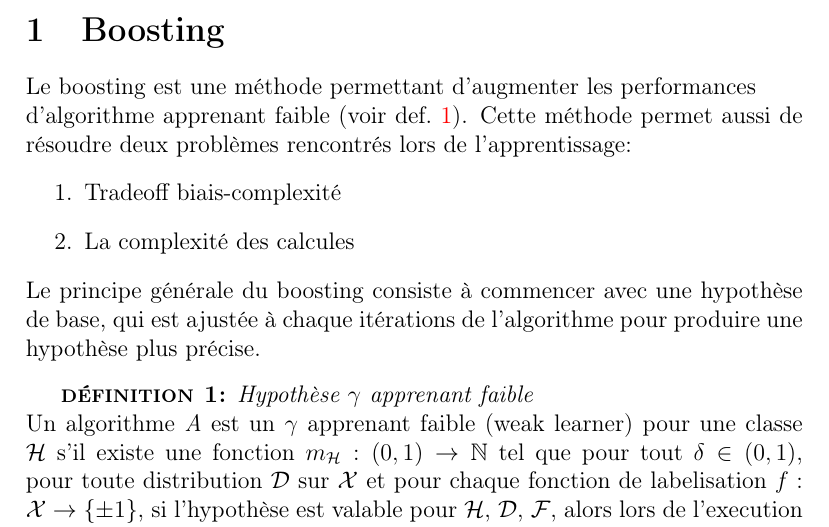
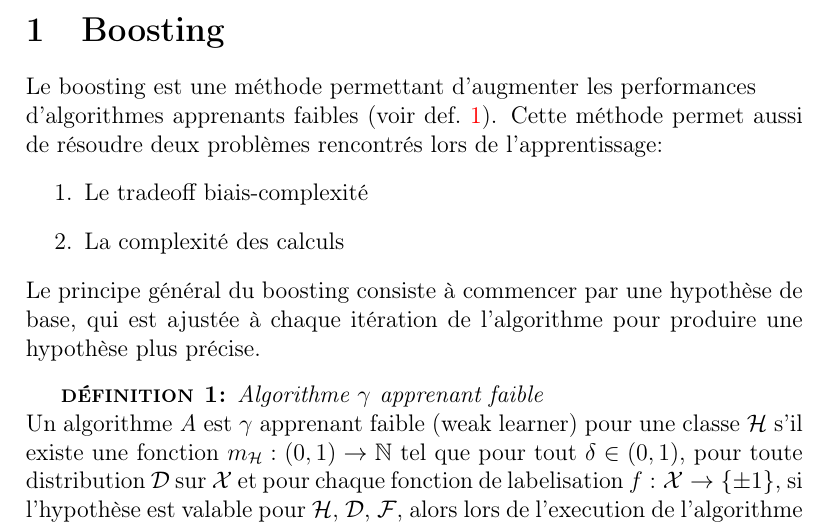
Before and after one commit to ArnaudPalgen/ma2_aml-adl, a LaTeX document (theorique/main.tex): part of the page, cut so that both start at the same text. Compiled offline with pdfLaTeX.

Commit message:
corrections

```diff
--- a/theorique/main.tex
+++ b/theorique/main.tex
@@ -28,19 +28,19 @@ linkcolor=red,
 \section{Boosting}
     %p130
 
-    Le boosting est une méthode permettant d'augmenter les performances\\ d'algorithme apprenant
-    faible (voir def.~\ref{def:weaklearner}). Cette méthode permet aussi de résoudre deux problèmes
+    Le boosting est une méthode permettant d'augmenter les performances\\ d'algorithmes apprenants
+    faibles (voir def.~\ref{def:weaklearner}). Cette méthode permet aussi de résoudre deux problèmes
     rencontrés lors de l'apprentissage:
     \begin{enumerate}
-        \item Tradeoff biais-complexité
-        \item La complexité des calcules
+        \item Le tradeoff biais-complexité
+        \item La complexité des calculs
     \end{enumerate}
-    Le principe générale du boosting consiste à commencer avec une hypothèse de base,
-    qui est ajustée à chaque itérations de l'algorithme pour produire une hypothèse plus précise.
+    Le principe général du boosting consiste à commencer par une hypothèse de base,
+    qui est ajustée à chaque itération de l'algorithme pour produire une hypothèse plus précise.
 
 
-    \begin{definition}{Hypothèse $\gamma$ apprenant faible}
-    Un algorithme \textit{A} est un $\gamma$ apprenant faible (weak learner) pour une classe
+    \begin{definition}{Algorithme $\gamma$ apprenant faible}
+    Un algorithme \textit{A} est $\gamma$ apprenant faible (weak learner) pour une classe
     $\mathcal{H}$ s'il existe une fonction $m_{\mathcal{H}}: (0,1) \rightarrow \mathbb{N}$ tel que
     pour tout $\delta \in (0,1)$, pour toute distribution $\mathcal{D}$ sur $\mathcal{X}$ et pour
     chaque fonction de labelisation $f:\mathcal{X} \rightarrow \{\pm 1\}$, si l'hypothèse est
```
Also changed, not shown: theorique/out/main.pdf.
